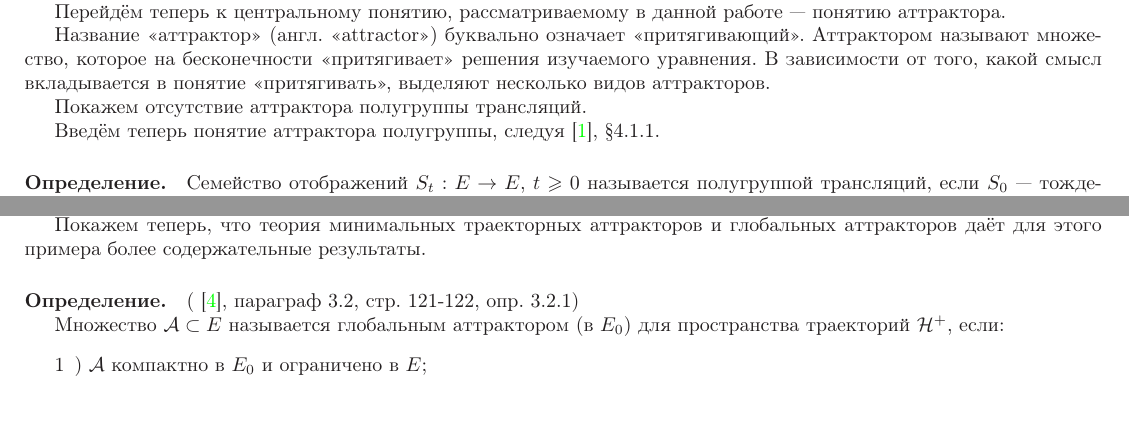
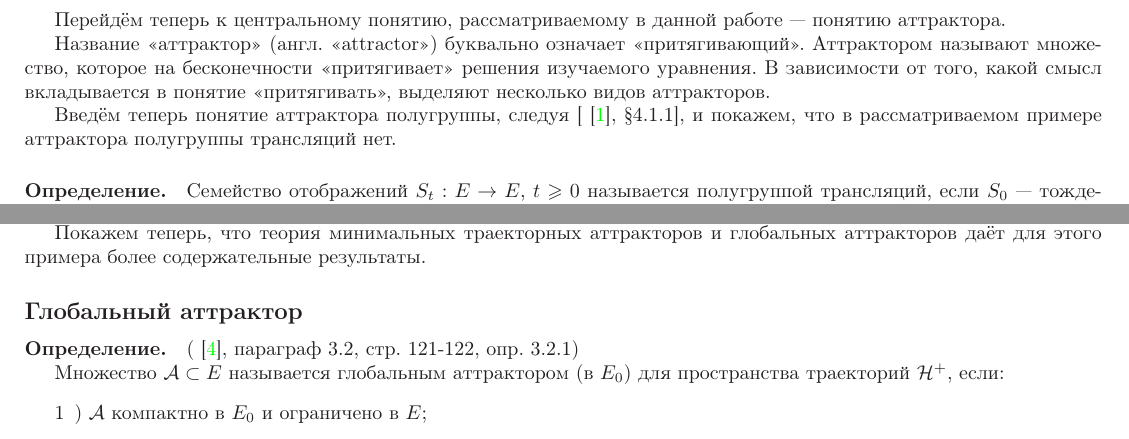
Before and after one commit to nickkolok/kursach-attr, a LaTeX document (statya_attr.tex): two parts of pages 5 and 6 of 9, joined at a grey line, cut so that both start at the same text, the shorter picture padded with empty space. Compiled offline with LaTeX, dvips and Ghostscript.

Commit message:
Очередная попытка структуризации

```diff
--- a/statya_attr.tex
+++ b/statya_attr.tex
@@ -447,9 +453,8 @@ $$
 
 
 
-Покажем отсутствие аттрактора полугруппы трансляций.
-
-Введём теперь понятие аттрактора полугруппы, следуя \cite{Vorotnikov}, \S 4.1.1.
+Введём теперь понятие аттрактора полугруппы, следуя [\cite{Vorotnikov}, \S 4.1.1],
+и покажем, что в рассматриваемом примере аттрактора полугруппы трансляций нет.
 
 \opred
 
@@ -555,6 +560,7 @@ $$
 
 Покажем теперь, что теория минимальных траекторных аттракторов и глобальных аттракторов даёт для этого примера более содержательные результаты.
 
+\subsection*{Глобальный аттрактор}
 
 \opred (\cite{Zelenaya}, параграф 3.2, стр. 121-122, опр. 3.2.1)
 
```
Also changed, not shown: statya_attr.tex (10 more changed lines).
